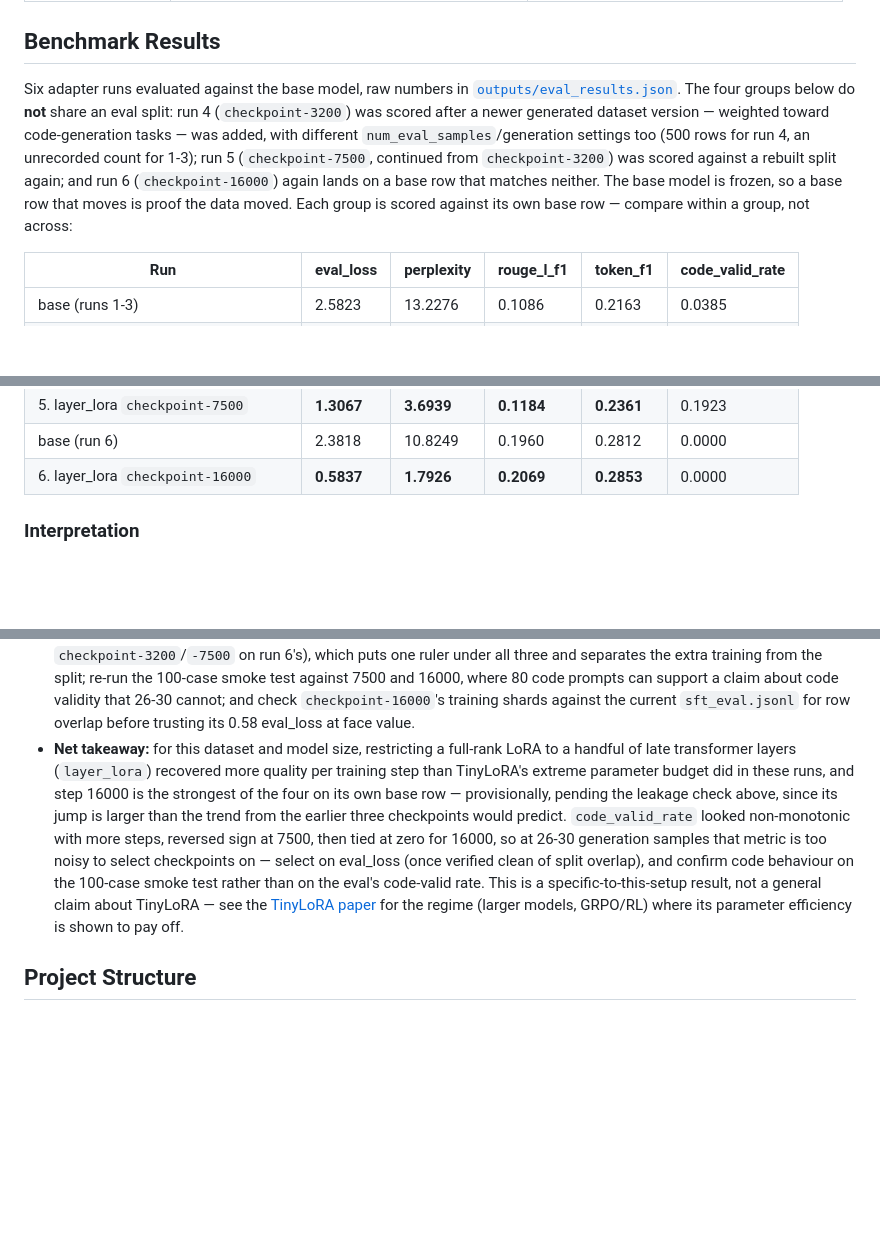
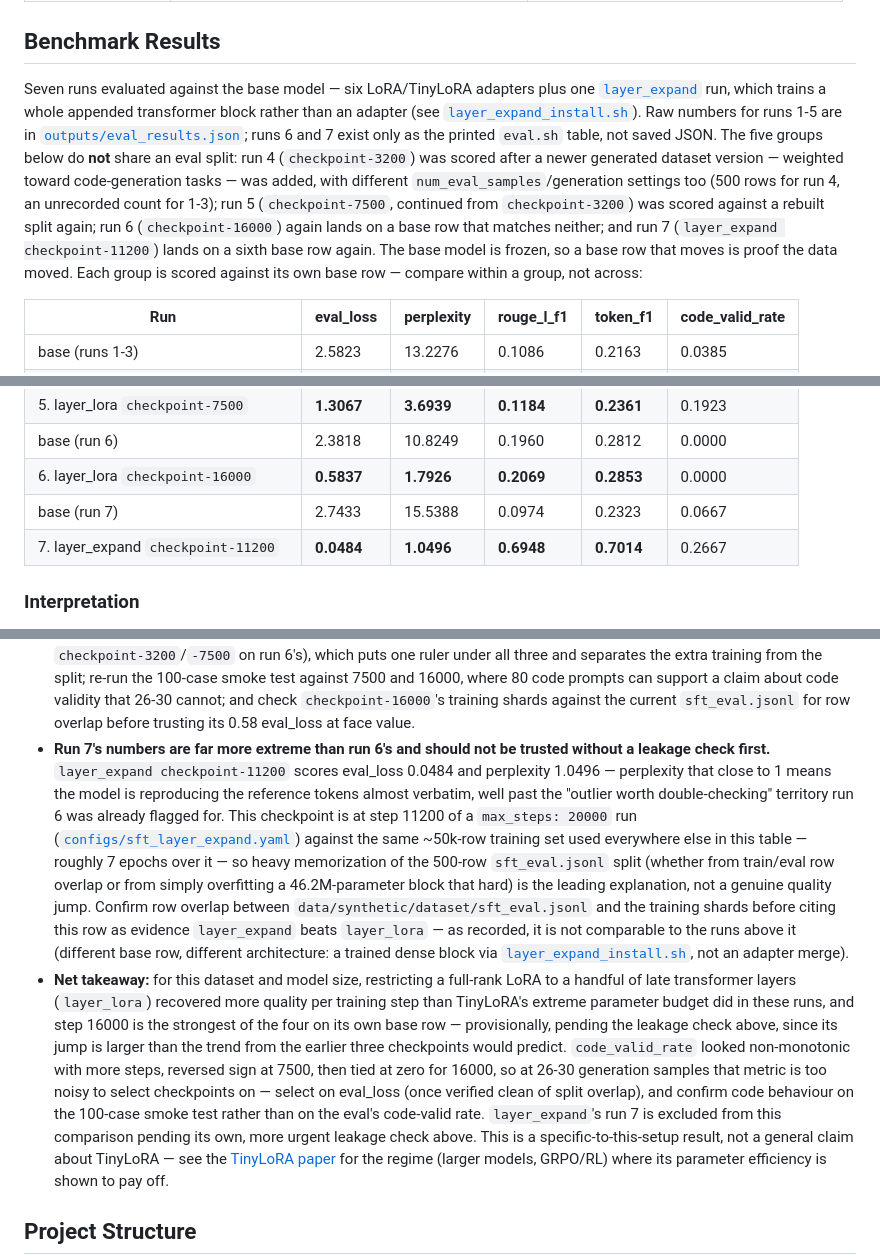
Before and after one commit to caglanakpinar/qwen_customized_with_tiny_lora, a Markdown page: README.md, 3 parts joined by grey strips. Rendered like a GitHub page; blank space fills up the shorter version.

```diff
--- a/README.md
+++ b/README.md
@@ -483,15 +483,18 @@ REPO_ID=your-user/your-adapter \
 
 ## Benchmark Results
 
-Six adapter runs evaluated against the base model, raw numbers in
-[`outputs/eval_results.json`](outputs/eval_results.json). The four groups below do **not** share an
-eval split: run 4 (`checkpoint-3200`) was scored after a newer generated dataset version — weighted
-toward code-generation tasks — was added, with different `num_eval_samples`/generation settings too
-(500 rows for run 4, an unrecorded count for 1-3); run 5 (`checkpoint-7500`, continued from
-`checkpoint-3200`) was scored against a rebuilt split again; and run 6 (`checkpoint-16000`) again
-lands on a base row that matches neither. The base model is frozen, so a base row that moves is
-proof the data moved. Each group is scored against its own base row — compare within a group, not
-across:
+Seven runs evaluated against the base model — six LoRA/TinyLoRA adapters plus one
+[`layer_expand`](configs/sft_layer_expand.yaml) run, which trains a whole appended transformer
+block rather than an adapter (see [`layer_expand_install.sh`](layer_expand_install.sh)). Raw
+numbers for runs 1-5 are in [`outputs/eval_results.json`](outputs/eval_results.json); runs 6 and 7
+exist only as the printed `eval.sh` table, not saved JSON. The five groups below do **not** share
+an eval split: run 4 (`checkpoint-3200`) was scored after a newer generated dataset version —
+weighted toward code-generation tasks — was added, with different `num_eval_samples`/generation
+settings too (500 rows for run 4, an unrecorded count for 1-3); run 5 (`checkpoint-7500`, continued
+from `checkpoint-3200`) was scored against a rebuilt split again; run 6 (`checkpoint-16000`) again
+lands on a base row that matches neither; and run 7 (`layer_expand checkpoint-11200`) lands on a
+sixth base row again. The base model is frozen, so a base row that moves is proof the data moved.
+Each group is scored against its own base row — compare within a group, not across:
 
 | Run | eval_loss | perplexity | rouge_l_f1 | token_f1 | code_valid_rate |
 |---|---|---|---|---|---|
@@ -505,6 +508,8 @@ across:
 | 5. layer_lora `checkpoint-7500` | **1.3067** | **3.6939** | **0.1184** | **0.2361** | 0.1923 |
 | base (run 6) | 2.3818 | 10.8249 | 0.1960 | 0.2812 | 0.0000 |
 | 6. layer_lora `checkpoint-16000` | **0.5837** | **1.7926** | **0.2069** | **0.2853** | 0.0000 |
+| base (run 7) | 2.7433 | 15.5388 | 0.0974 | 0.2323 | 0.0667 |
+| 7. layer_expand `checkpoint-11200` | **0.0484** | **1.0496** | **0.6948** | **0.7014** | 0.2667 |
 
 ### Interpretation
 
@@ -592,6 +597,20 @@ across:
   and 16000, where 80 code prompts can support a claim about code validity that 26-30 cannot; and
   check `checkpoint-16000`'s training shards against the current `sft_eval.jsonl` for row overlap
   before trusting its 0.58 eval_loss at face value.
+- **Run 7's numbers are far more extreme than run 6's and should not be trusted without a leakage
+  check first.** `layer_expand checkpoint-11200` scores eval_loss 0.0484 and perplexity 1.0496 —
+  perplexity that close to 1 means the model is reproducing the reference tokens almost verbatim,
+  well past the "outlier worth double-checking" territory run 6 was already flagged for. This
+  checkpoint is at step 11200 of a `max_steps: 20000` run
+  ([`configs/sft_layer_expand.yaml`](configs/sft_layer_expand.yaml)) against the same ~50k-row
+  training set used everywhere else in this table — roughly 7 epochs over it — so heavy
+  memorization of the 500-row `sft_eval.jsonl` split (whether from train/eval row overlap or from
+  simply overfitting a 46.2M-parameter block that hard) is the leading explanation, not a
+  genuine quality jump. Confirm row overlap between `data/synthetic/dataset/sft_eval.jsonl` and
+  the training shards before citing this row as evidence `layer_expand` beats `layer_lora` —
+  as recorded, it is not comparable to the runs above it (different base row, different
+  architecture: a trained dense block via
+  [`layer_expand_install.sh`](layer_expand_install.sh), not an adapter merge).
 - **Net takeaway:** for this dataset and model size, restricting a full-rank LoRA to a handful of
   late transformer layers (`layer_lora`) recovered more quality per training step than TinyLoRA's
   extreme parameter budget did in these runs, and step 16000 is the strongest of the four on its own
@@ -600,7 +619,8 @@ across:
   steps, reversed sign at 7500, then tied at zero for 16000, so at 26-30 generation samples that
   metric is too noisy to select checkpoints on — select on eval_loss (once verified clean of split
   overlap), and confirm code behaviour on the 100-case smoke test rather than on the eval's
-  code-valid rate. This is a
+  code-valid rate. `layer_expand`'s run 7 is excluded from this comparison pending its own,
+  more urgent leakage check above. This is a
   specific-to-this-setup result, not a general claim about TinyLoRA — see the
   [TinyLoRA paper](https://arxiv.org/abs/2602.04118) for the regime (larger models, GRPO/RL) where
   its parameter efficiency is shown to pay off.
```
